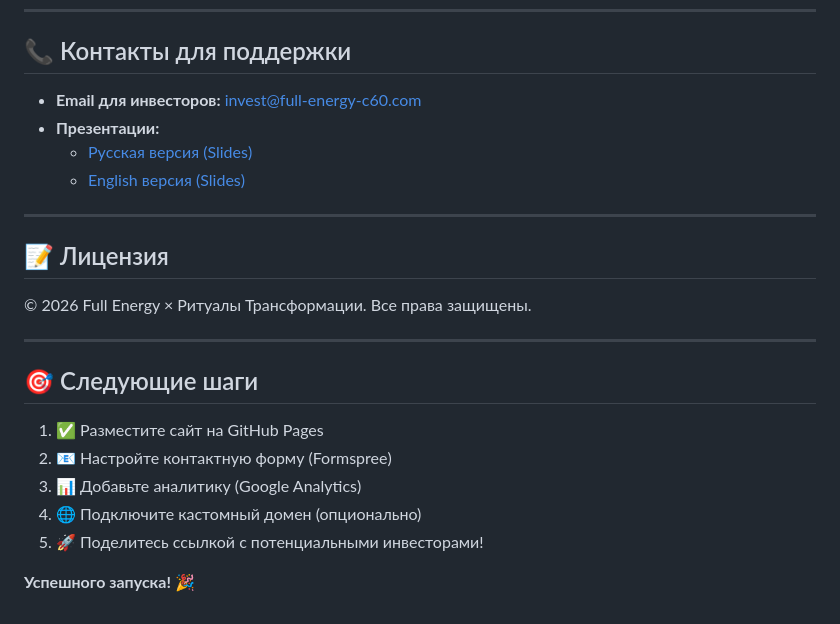
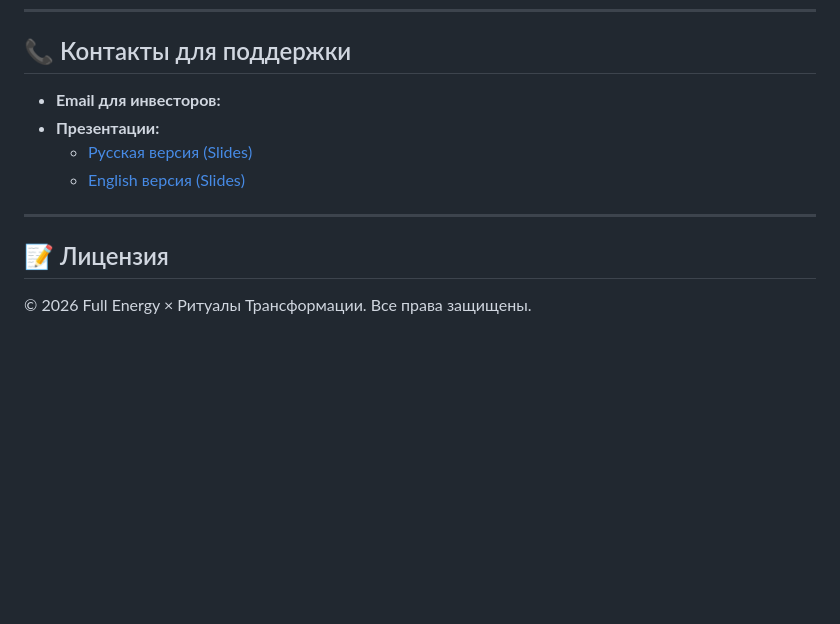
Before and after one commit to AdamantAiTechnology/c60-collaboration, a Markdown page: README.md, the part around the change. Rendered like a GitHub page; blank space fills up the shorter version.

```diff
--- a/README.md
+++ b/README.md
@@ -222,7 +222,7 @@ c60-collaboration-landing/
 
 ## 📞 Контакты для поддержки
 
-- **Email для инвесторов:** invest@full-energy-c60.com
+- **Email для инвесторов:**
 - **Презентации:**
   - [Русская версия (Slides)](https://www.genspark.ai/slides?project_id=966a1602-d636-4846-96e6-235b2eca6d9e)
   - [English версия (Slides)](https://www.genspark.ai/slides?project_id=3a73cb35-76f9-45e7-b0a3-77c285fe6ace)
@@ -232,15 +232,3 @@ c60-collaboration-landing/
 ## 📝 Лицензия
 
 © 2026 Full Energy × Ритуалы Трансформации. Все права защищены.
-
----
-
-## 🎯 Следующие шаги
-
-1. ✅ Разместите сайт на GitHub Pages
-2. 📧 Настройте контактную форму (Formspree)
-3. 📊 Добавьте аналитику (Google Analytics)
-4. 🌐 Подключите кастомный домен (опционально)
-5. 🚀 Поделитесь ссылкой с потенциальными инвесторами!
-
-**Успешного запуска!** 🎉
```
